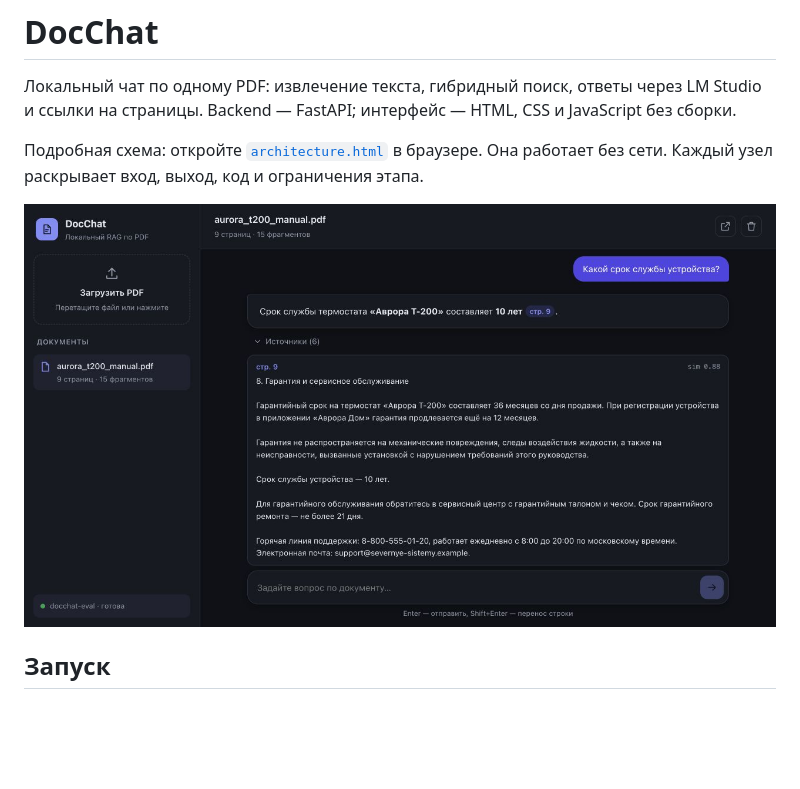
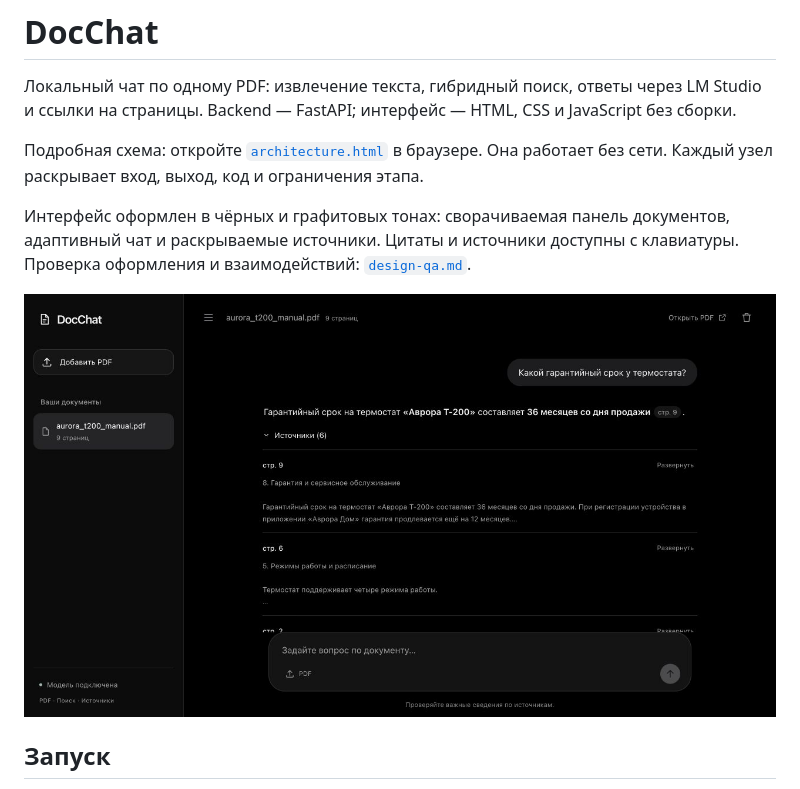
Before and after one commit to smurkiooo/docchat, a Markdown page: README.md, the part around the change. GitHub-like rendering; pictures changed too: docs/screenshot.jpg; blank space fills up the shorter version.

```diff
--- a/README.md
+++ b/README.md
@@ -5,6 +5,10 @@
 
 Подробная схема: откройте [`architecture.html`](architecture.html) в браузере.
 Она работает без сети. Каждый узел раскрывает вход, выход, код и ограничения этапа.
+
+Интерфейс оформлен в чёрных и графитовых тонах: сворачиваемая панель документов,
+адаптивный чат и раскрываемые источники. Цитаты и источники доступны с клавиатуры.
+Проверка оформления и взаимодействий: [`design-qa.md`](design-qa.md).
 
 ![Интерфейс](docs/screenshot.jpg)
 
```
Also changed, not shown: design-qa.md (added, +58 -0 lines), docs/VALIDATION.md (+9 -0 lines), 3 other files.
